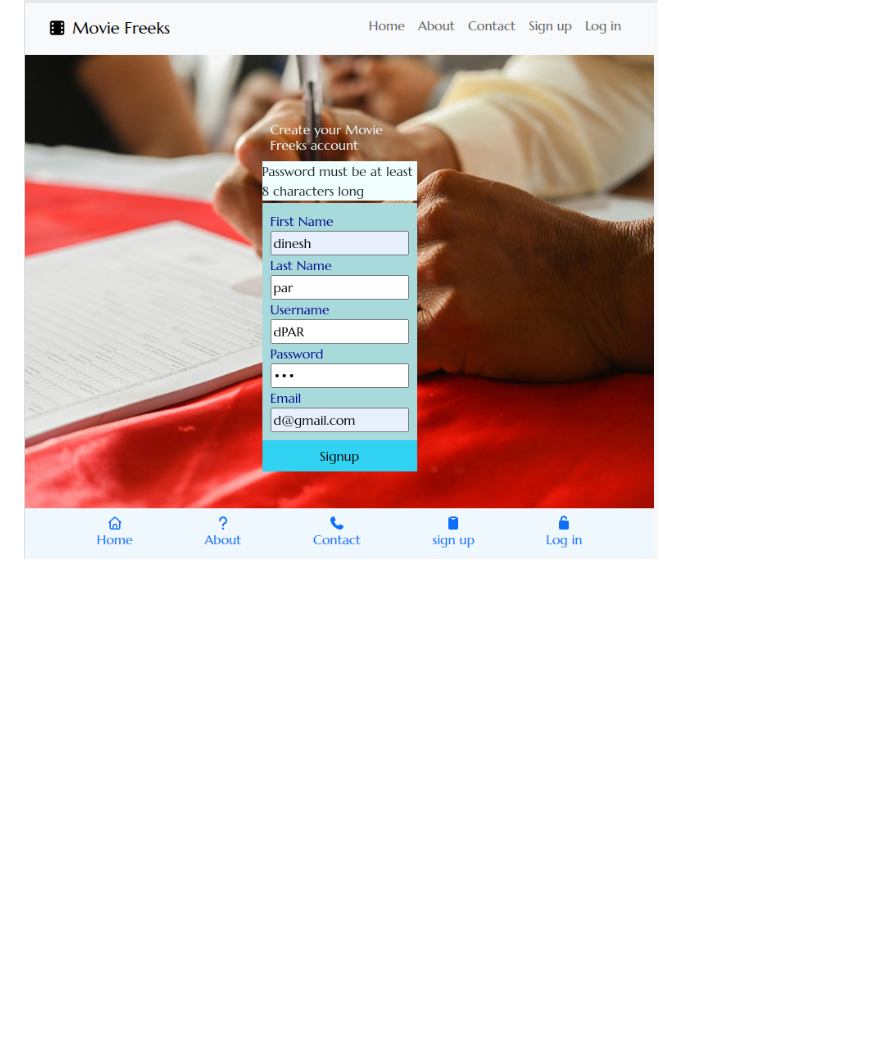
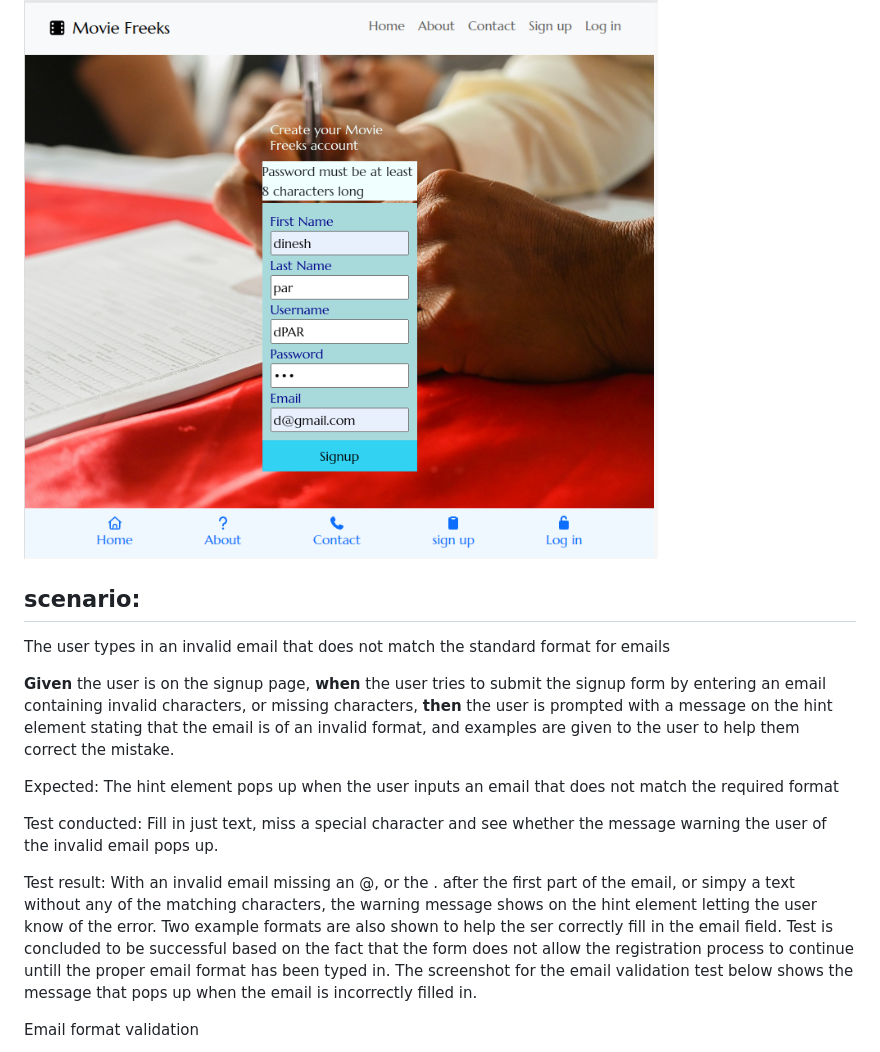
Before and after one commit to Anadil90/movie-freeks, a Markdown page: manual_testing/BDD_TESTS.md, the part around one of its changes. Drawn GitHub-style; blank space fills up the shorter version.

Commit message:
write test scenario for the user typing in an invalid email and attempting to submit the signup form on BDD_TESTS.md markup file, add the email validation scenario test screenshot in images folder.

```diff
--- a/manual_testing/BDD_TESTS.md
+++ b/manual_testing/BDD_TESTS.md
@@ -117,3 +117,17 @@ Test conducted: Enter a password of less than 3 characters and see if the messag
 Test result: With the user entering in a password less than the minimum length specified, the hint element text pops up immediately, showing the user that the password is not of the required length. Test has been concluded to be successful by entering a password of 3 characters, as the screenshot below shows.
 
 ![Password less than 8 characters](../assets/images/password_minimum_length.png)
+
+## scenario:
+The user types in an invalid email that does not match the standard format for emails
+
+**Given** the user is on the signup page, **when** the user tries to submit the signup form by entering an email containing invalid characters, or missing characters, **then** the user is prompted with a message on the hint element stating that the email is of an invalid format, and examples are given to the user to help them correct the mistake.
+
+Expected: The hint element pops up when the user inputs an email that does not match the required format
+
+Test conducted: Fill in just text, miss a special character and see whether the message warning the user of the invalid email pops up.
+
+Test result: With an invalid email missing an @, or the . after the first part of the email, or simpy a text without any of the matching characters, the warning message shows on the hint element letting the user know of the error. Two example formats are also shown to help the ser correctly fill in the email field. Test is concluded to be successful based on the fact that the form does not allow the registration process to continue untill the proper email format has been typed in. The screenshot for the email validation test below shows the message that pops up when the email is incorrectly filled in.
+
+Email format validation
+
```
Also changed, not shown: other parts of manual_testing/BDD_TESTS.md (+1 -0 lines).
